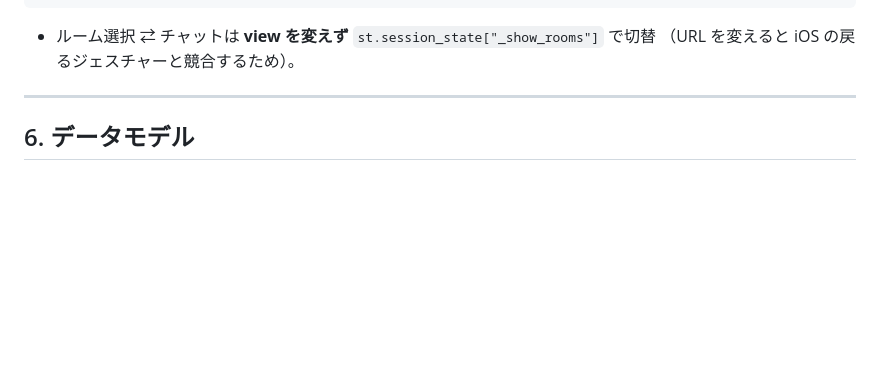
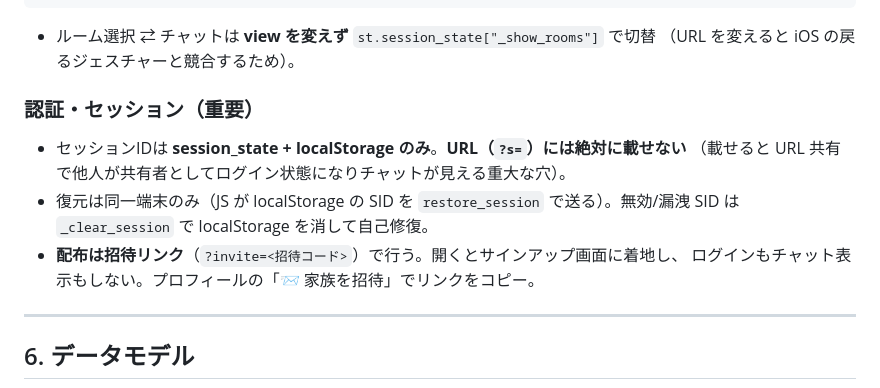
Before and after one commit to kinakonism/danran, a Markdown page: ARCHITECTURE.md, the part around the change. Drawn GitHub-style; blank space fills up the shorter version.

```diff
--- a/ARCHITECTURE.md
+++ b/ARCHITECTURE.md
@@ -133,6 +133,15 @@ flowchart LR
 
 - ルーム選択 ⇄ チャットは **view を変えず** `st.session_state["_show_rooms"]` で切替
   （URL を変えると iOS の戻るジェスチャーと競合するため）。
+
+### 認証・セッション（重要）
+
+- セッションIDは **session_state + localStorage のみ**。**URL（`?s=`）には絶対に載せない**
+  （載せると URL 共有で他人が共有者としてログイン状態になりチャットが見える重大な穴）。
+- 復元は同一端末のみ（JS が localStorage の SID を `restore_session` で送る）。無効/漏洩
+  SID は `_clear_session` で localStorage を消して自己修復。
+- **配布は招待リンク**（`?invite=<招待コード>`）で行う。開くとサインアップ画面に着地し、
+  ログインもチャット表示もしない。プロフィールの「📨 家族を招待」でリンクをコピー。
 
 ---
 
```
Also changed, not shown: CLAUDE.md (+17 -8 lines).
